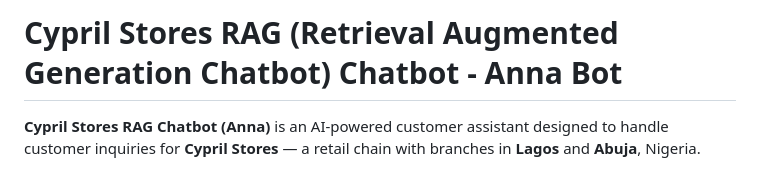
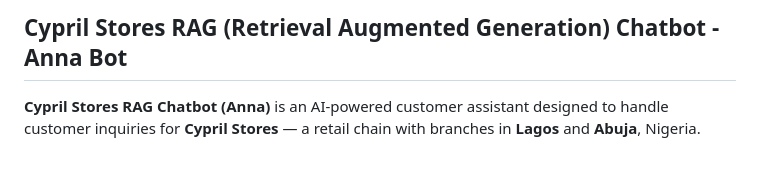
Before and after one commit to bayoxx/RAG-Retrieval-Augmented-Generation-Chatbot-for-an-e-commerce-store, a Markdown page: README.md, the part around the change. GitHub-like rendering.

```diff
--- a/README.md
+++ b/README.md
@@ -1,4 +1,4 @@
-# Cypril Stores RAG (Retrieval Augmented Generation Chatbot) Chatbot - Anna Bot
+## Cypril Stores RAG (Retrieval Augmented Generation) Chatbot - Anna Bot
 
 **Cypril Stores RAG Chatbot (Anna)** is an AI-powered customer assistant designed to handle customer inquiries for **Cypril Stores** — a retail chain with branches in **Lagos** and **Abuja**, Nigeria.
 
```
